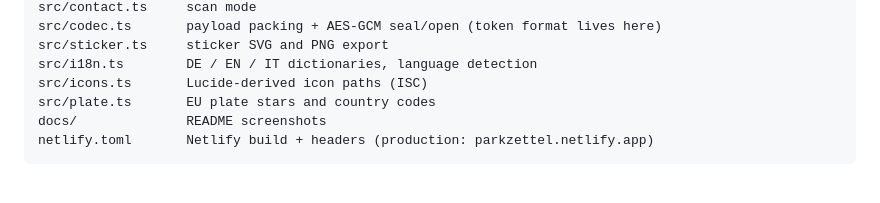
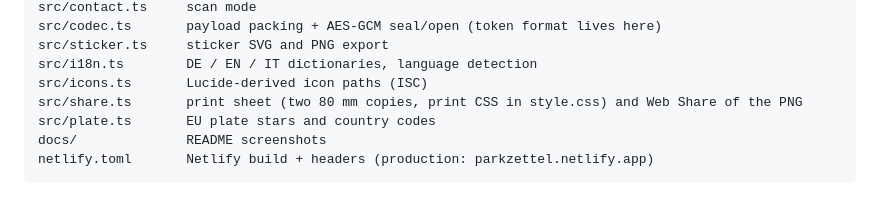
Before and after one commit to AYastrebov/Parkzettel, a Markdown page: AGENTS.md, the part around the change. Rendered like a GitHub page.

```diff
--- a/AGENTS.md
+++ b/AGENTS.md
@@ -81,6 +81,7 @@ src/codec.ts       payload packing + AES-GCM seal/open (token format lives here)
 src/sticker.ts     sticker SVG and PNG export
 src/i18n.ts        DE / EN / IT dictionaries, language detection
 src/icons.ts       Lucide-derived icon paths (ISC)
+src/share.ts       print sheet (two 80 mm copies, print CSS in style.css) and Web Share of the PNG
 src/plate.ts       EU plate stars and country codes
 docs/              README screenshots
 netlify.toml       Netlify build + headers (production: parkzettel.netlify.app)
```
Also changed, not shown: README.md (+1 -1 lines), docs/contact-de.png, docs/contact-it-dark.png, docs/generator.png, docs/sticker-en.png, 5 other files.
